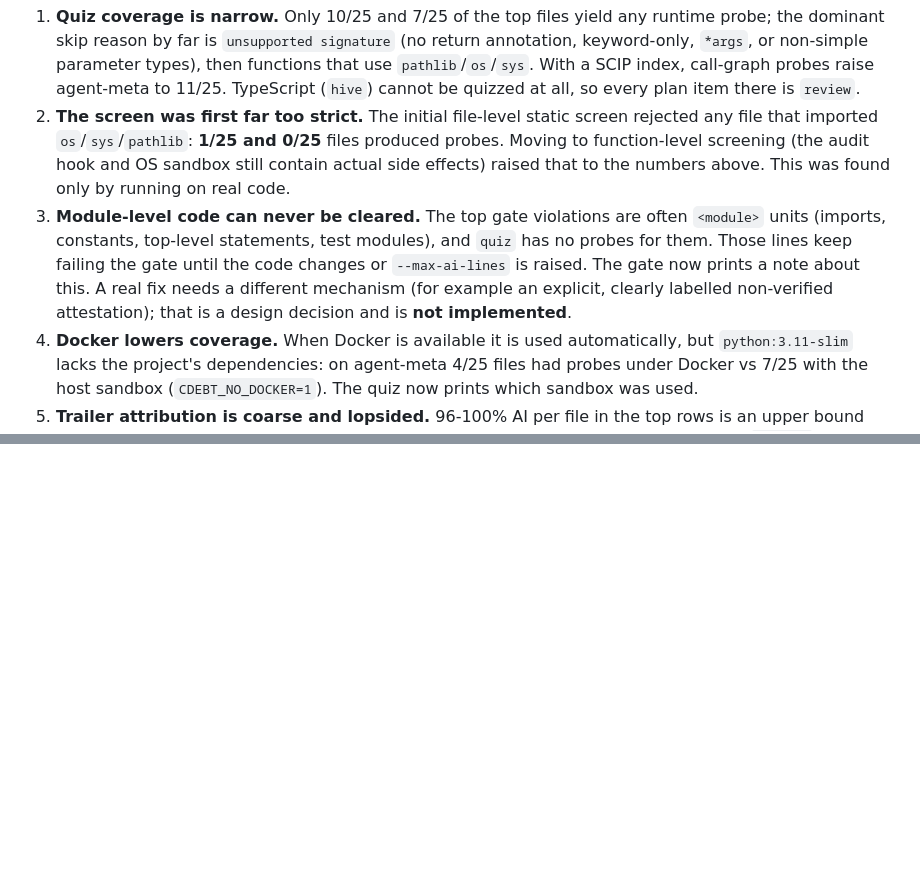
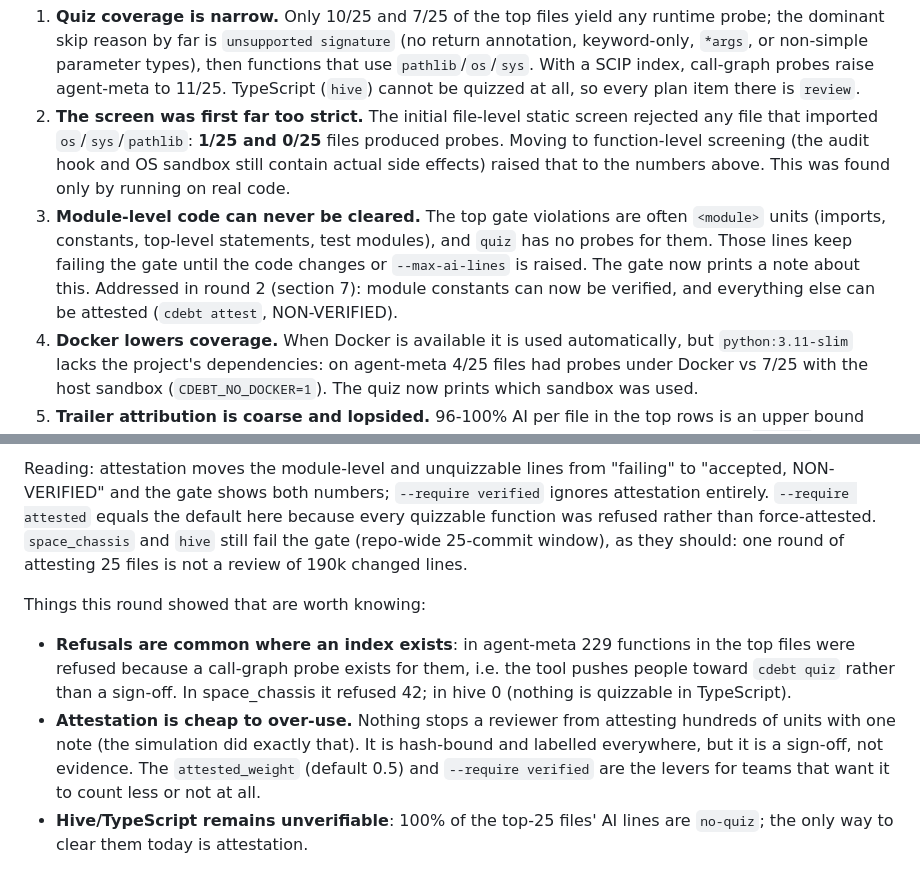
Before and after one commit to Adityakk9031/cdebt, a Markdown page: docs/CASE_STUDIES.md, 2 parts joined by grey strips. Rendered like a GitHub page; blank space fills up the shorter version.

Commit message:
Cleanup guide, changelog (history notes), case-study round 2 before/after
Co-Authored-By: Claude Sonnet 5.5 <noreply@anthropic.com>

```diff
--- a/docs/CASE_STUDIES.md
+++ b/docs/CASE_STUDIES.md
@@ -148,7 +148,7 @@ agent-meta SCIP: `cdebt index` 0m15.676s (npx cache warm; the first run took abo
 
 1. **Quiz coverage is narrow.** Only 10/25 and 7/25 of the top files yield any runtime probe; the dominant skip reason by far is `unsupported signature` (no return annotation, keyword-only, `*args`, or non-simple parameter types), then functions that use `pathlib`/`os`/`sys`. With a SCIP index, call-graph probes raise agent-meta to 11/25. TypeScript (`hive`) cannot be quizzed at all, so every plan item there is `review`.
 2. **The screen was first far too strict.** The initial file-level static screen rejected any file that imported `os`/`sys`/`pathlib`: **1/25 and 0/25** files produced probes. Moving to function-level screening (the audit hook and OS sandbox still contain actual side effects) raised that to the numbers above. This was found only by running on real code.
-3. **Module-level code can never be cleared.** The top gate violations are often `<module>` units (imports, constants, top-level statements, test modules), and `quiz` has no probes for them. Those lines keep failing the gate until the code changes or `--max-ai-lines` is raised. The gate now prints a note about this. A real fix needs a different mechanism (for example an explicit, clearly labelled non-verified attestation); that is a design decision and is **not implemented**.
+3. **Module-level code can never be cleared.** The top gate violations are often `<module>` units (imports, constants, top-level statements, test modules), and `quiz` has no probes for them. Those lines keep failing the gate until the code changes or `--max-ai-lines` is raised. The gate now prints a note about this. Addressed in round 2 (section 7): module constants can now be verified, and everything else can be attested (`cdebt attest`, NON-VERIFIED).
 4. **Docker lowers coverage.** When Docker is available it is used automatically, but `python:3.11-slim` lacks the project's dependencies: on agent-meta 4/25 files had probes under Docker vs 7/25 with the host sandbox (`CDEBT_NO_DOCKER=1`). The quiz now prints which sandbox was used.
 5. **Trailer attribution is coarse and lopsided.** 96-100% AI per file in the top rows is an upper bound (human edits in trailered commits count as AI), while 43-54% of lines in two repos are `unknown` because their last-touching commit had no trailer. Neither number says how much a human actually understands.
 6. **Gate windows are huge on agent-driven repos.** 25 commits changed 20k-190k lines, so a gate with `--base HEAD~25` is effectively a whole-repo audit (tens of thousands of AI lines, thousands of violating units). Per-PR gating, the intended use, was tested separately on a scratch PR (see `docs/VERIFICATION.md`), not on these repos.
@@ -158,0 +188,7 @@ agent-meta SCIP: `cdebt index` 0m15.676s (npx cache warm; the first run took abo
+Reading: attestation moves the module-level and unquizzable lines from "failing" to "accepted, NON-VERIFIED" and the gate shows both numbers; `--require verified` ignores attestation entirely. `--require attested` equals the default here because every quizzable function was refused rather than force-attested. `space_chassis` and `hive` still fail the gate (repo-wide 25-commit window), as they should: one round of attesting 25 files is not a review of 190k changed lines.
+
+Things this round showed that are worth knowing:
+
+- **Refusals are common where an index exists**: in agent-meta 229 functions in the top files were refused because a call-graph probe exists for them, i.e. the tool pushes people toward `cdebt quiz` rather than a sign-off. In space_chassis it refused 42; in hive 0 (nothing is quizzable in TypeScript).
+- **Attestation is cheap to over-use.** Nothing stops a reviewer from attesting hundreds of units with one note (the simulation did exactly that). It is hash-bound and labelled everywhere, but it is a sign-off, not evidence. The `attested_weight` (default 0.5) and `--require verified` are the levers for teams that want it to count less or not at all.
+- **Hive/TypeScript remains unverifiable**: 100% of the top-25 files' AI lines are `no-quiz`; the only way to clear them today is attestation.
```
Also changed, not shown: other parts of docs/CASE_STUDIES.md (+29 -0 lines), CHANGELOG.md (added, +50 -0 lines), docs/CLEANUP.md (added, +79 -0 lines).
